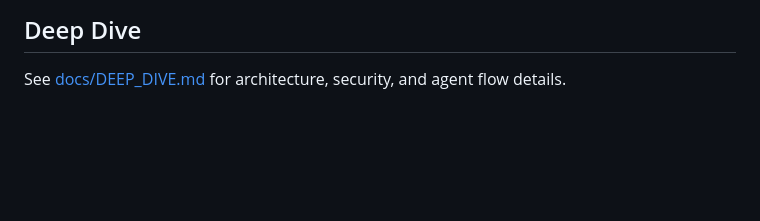
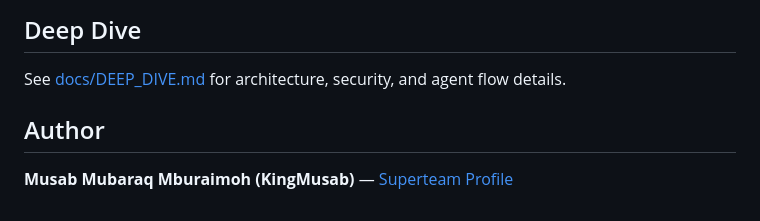
Before and after one commit to kingmusab-tmt/agenticWallet, a Markdown page: README.md, the part around the change. Rendered like a GitHub page; blank space fills up the shorter version.

Commit message:
Author Added

```diff
--- a/README.md
+++ b/README.md
@@ -100,3 +100,7 @@ Set `PORT` in `.env` to change the default port (3000).
 ## Deep Dive
 
 See [docs/DEEP_DIVE.md](docs/DEEP_DIVE.md) for architecture, security, and agent flow details.
+
+## Author
+
+**Musab Mubaraq Mburaimoh (KingMusab)** — [Superteam Profile](https://superteam.fun/earn/t/kingmusab)
```
